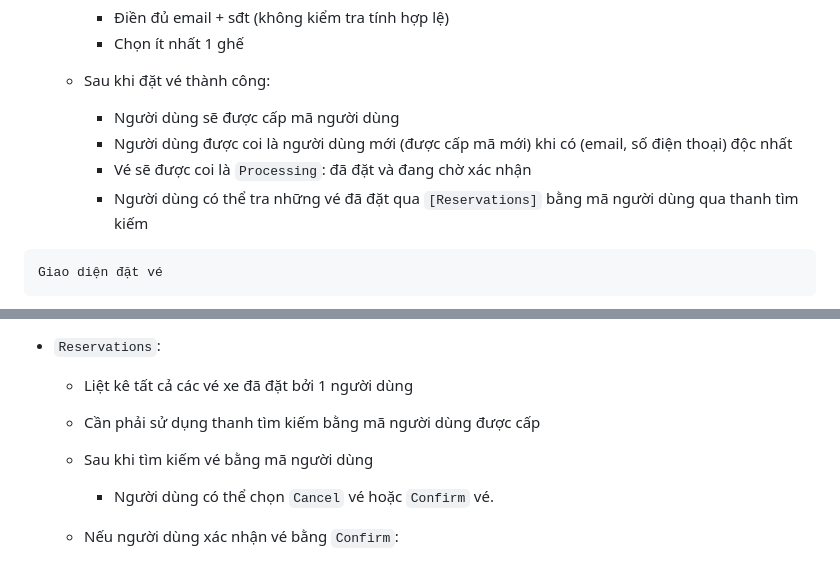
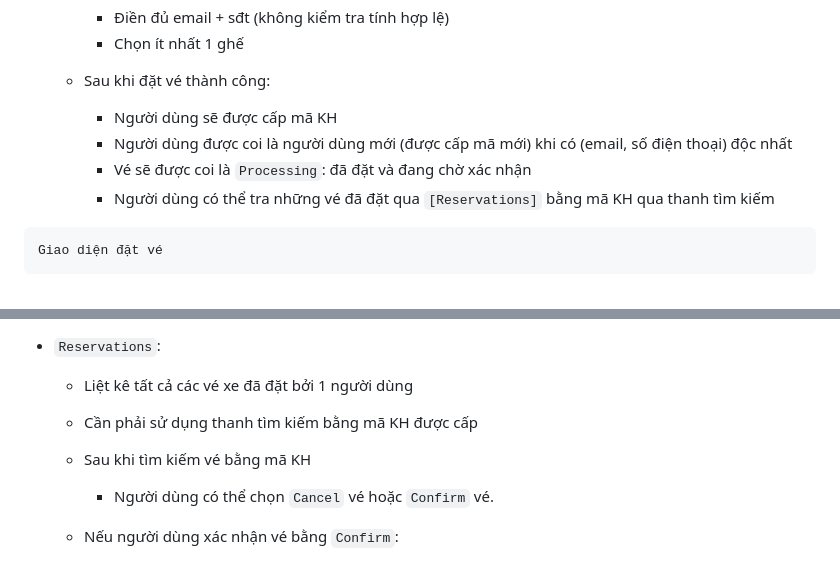
Before and after one commit to immasei/bus-reservation-system, a Markdown page: README.md, 2 parts joined by grey strips. Drawn GitHub-style.

````diff
--- a/README.md
+++ b/README.md
@@ -119,10 +119,10 @@
 
   * Sau khi đặt vé thành công:
 
-    * Người dùng sẽ được cấp mã người dùng
+    * Người dùng sẽ được cấp mã KH
     * Người dùng được coi là người dùng mới (được cấp mã mới) khi có (email, số điện thoại) độc nhất
     * Vé sẽ được coi là `Processing`: đã đặt và đang chờ xác nhận
-    * Người dùng có thể tra những vé đã đặt qua `[Reservations]` bằng mã người dùng qua thanh tìm kiếm
+    * Người dùng có thể tra những vé đã đặt qua `[Reservations]` bằng mã KH qua thanh tìm kiếm
 
 
 ```
@@ -150,8 +150,8 @@ Chọn ghế
 
 * `Reservations`:
   * Liệt kê tất cả các vé xe đã đặt bởi 1 người dùng
-  * Cần phải sử dụng thanh tìm kiếm bằng mã người dùng được cấp
-  * Sau khi tìm kiếm vé bằng mã người dùng
+  * Cần phải sử dụng thanh tìm kiếm bằng mã KH được cấp
+  * Sau khi tìm kiếm vé bằng mã KH
     * Người dùng có thể chọn `Cancel` vé hoặc `Confirm` vé.
 
   * Nếu người dùng xác nhận vé bằng `Confirm`:
````
